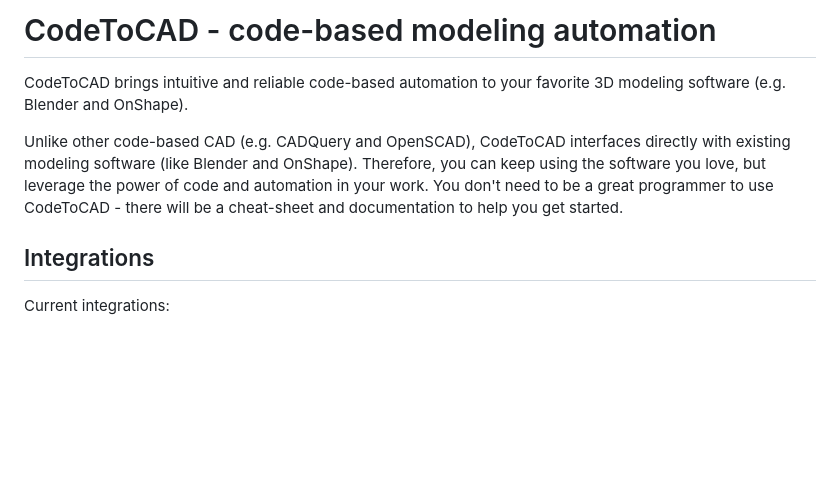
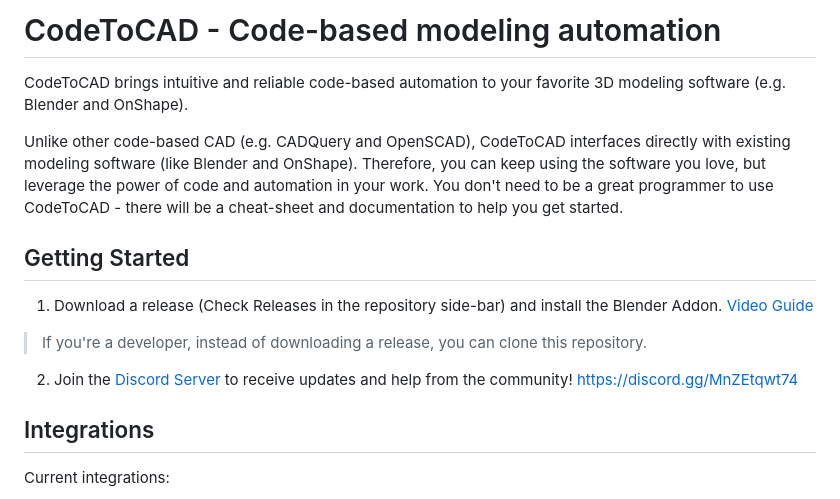
Before and after one commit to CodeToCAD/CodeToCAD, a Markdown page: README.md, the part around the change. Rendered like a GitHub page; blank space fills up the shorter version.

Commit message:
Added getting started video to the README.

```diff
--- a/README.md
+++ b/README.md
@@ -1,4 +1,4 @@
-# CodeToCAD - code-based modeling automation
+# CodeToCAD - Code-based modeling automation
 
 CodeToCAD brings intuitive and reliable code-based automation to your favorite 3D modeling software (e.g. Blender and OnShape).
 
@@ -7,6 +7,13 @@ Unlike other code-based CAD (e.g. CADQuery and OpenSCAD), CodeToCAD interfaces d
 <div align="center">
 <image src="./documentation/three_axis_mill.gif"/>
 </div>
+
+## Getting Started
+
+1. Download a release (Check Releases in the repository side-bar) and install the Blender Addon. [Video Guide](https://youtu.be/YD_4nj0QUJ4)
+> If you're a developer, instead of downloading a release, you can clone this repository.
+
+2. Join the [Discord Server](https://discord.gg/MnZEtqwt74) to receive updates and help from the community! [https://discord.gg/MnZEtqwt74](https://discord.gg/MnZEtqwt74)
 
 
 ## Integrations
```
